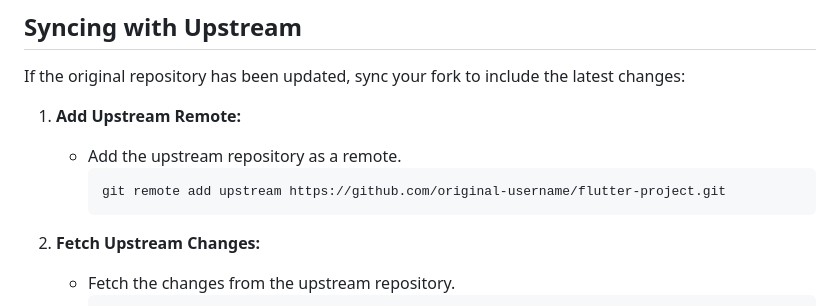
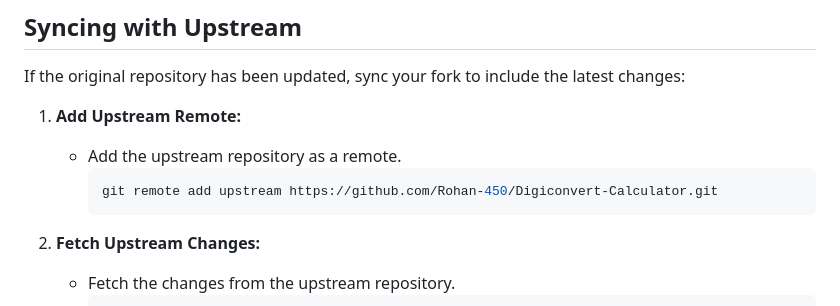
Before and after one commit to Rohan-450/Digiconvert-Calculator, a Markdown page: README.md, the part around the change. Rendered like a GitHub page.

Commit message:
Update 2
correcting small mistake

````diff
--- a/README.md
+++ b/README.md
@@ -107,7 +107,7 @@ If the original repository has been updated, sync your fork to include the lates
 1. **Add Upstream Remote:**
    - Add the upstream repository as a remote.
      ```bash
-     git remote add upstream https://github.com/original-username/flutter-project.git
+     git remote add upstream https://github.com/Rohan-450/Digiconvert-Calculator.git
      ```
 
 2. **Fetch Upstream Changes:**
````
